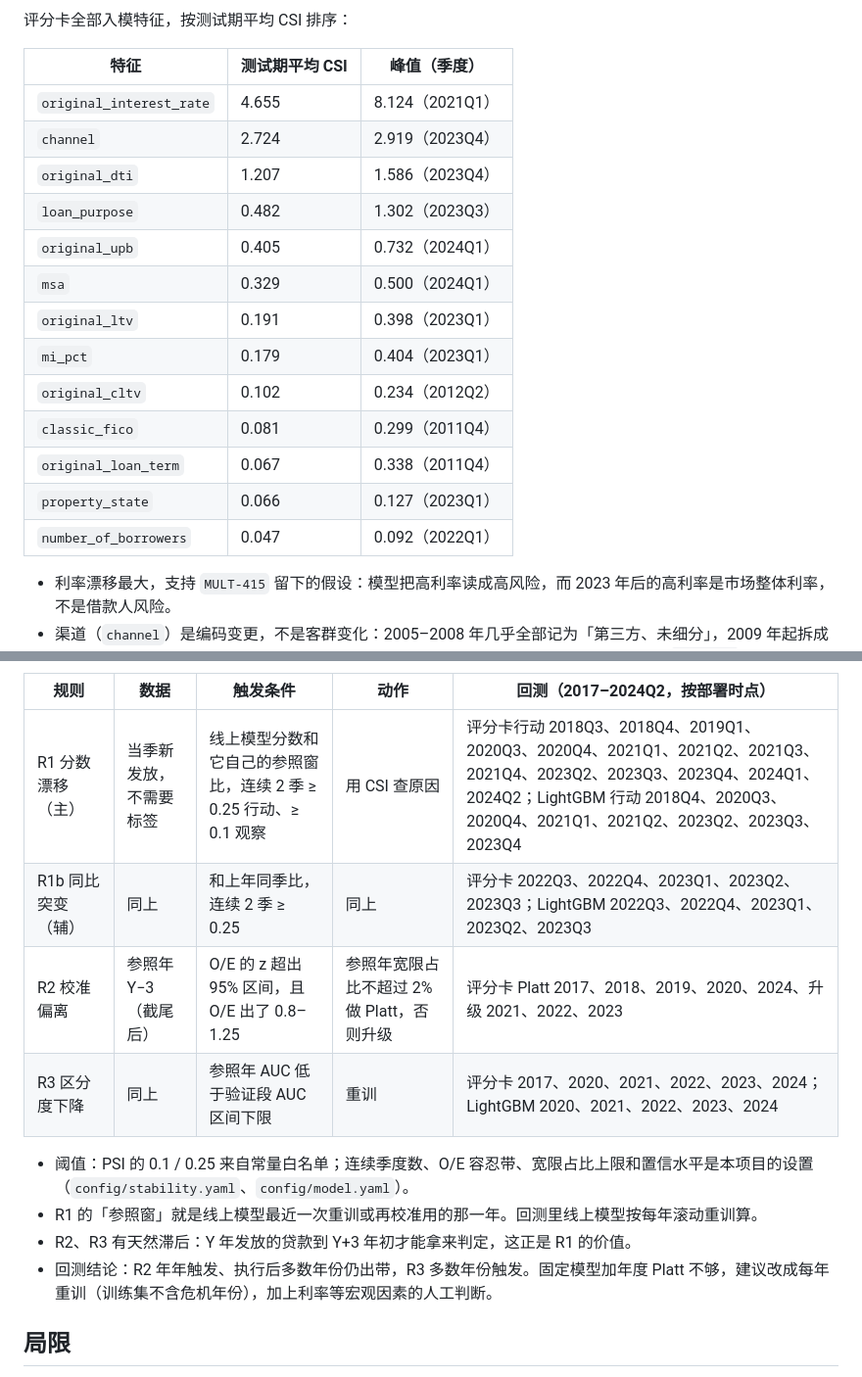
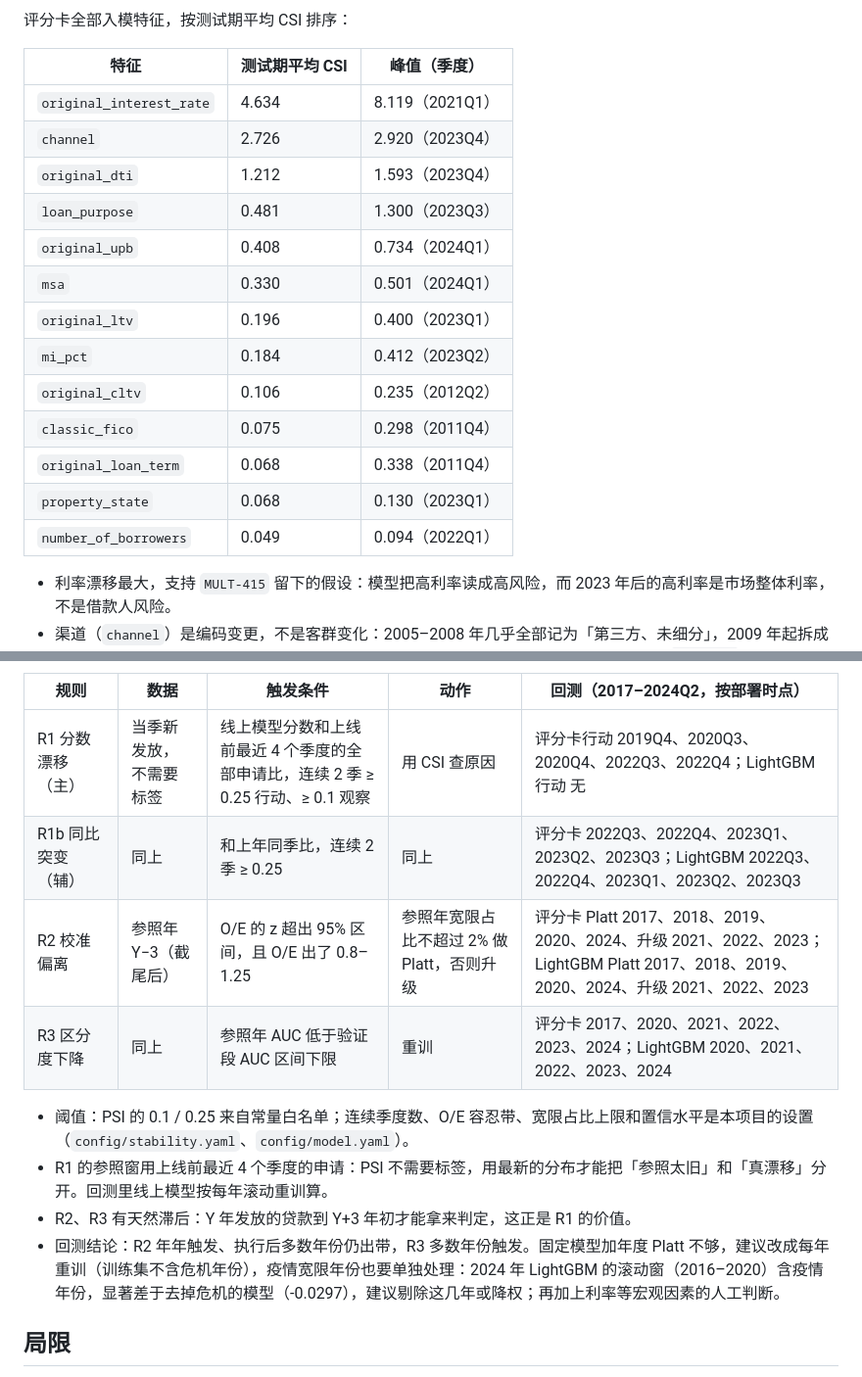
Before and after one commit to OliverOuyang/credit-risk-stability, a Markdown page: reports/stability.md, 2 parts joined by grey strips. Shown at 98% size. Rendered like a GitHub page.

```diff
--- a/reports/stability.md
+++ b/reports/stability.md
@@ -31,19 +33,19 @@
 
 | 特征 | 测试期平均 CSI | 峰值（季度） |
 | --- | --- | --- |
-| `original_interest_rate` | 4.655 | 8.124（2021Q1） |
-| `channel` | 2.724 | 2.919（2023Q4） |
-| `original_dti` | 1.207 | 1.586（2023Q4） |
-| `loan_purpose` | 0.482 | 1.302（2023Q3） |
-| `original_upb` | 0.405 | 0.732（2024Q1） |
-| `msa` | 0.329 | 0.500（2024Q1） |
-| `original_ltv` | 0.191 | 0.398（2023Q1） |
-| `mi_pct` | 0.179 | 0.404（2023Q1） |
-| `original_cltv` | 0.102 | 0.234（2012Q2） |
-| `classic_fico` | 0.081 | 0.299（2011Q4） |
-| `original_loan_term` | 0.067 | 0.338（2011Q4） |
-| `property_state` | 0.066 | 0.127（2023Q1） |
-| `number_of_borrowers` | 0.047 | 0.092（2022Q1） |
+| `original_interest_rate` | 4.634 | 8.119（2021Q1） |
+| `channel` | 2.726 | 2.920（2023Q4） |
+| `original_dti` | 1.212 | 1.593（2023Q4） |
+| `loan_purpose` | 0.481 | 1.300（2023Q3） |
+| `original_upb` | 0.408 | 0.734（2024Q1） |
+| `msa` | 0.330 | 0.501（2024Q1） |
+| `original_ltv` | 0.196 | 0.400（2023Q1） |
+| `mi_pct` | 0.184 | 0.412（2023Q2） |
+| `original_cltv` | 0.106 | 0.235（2012Q2） |
+| `classic_fico` | 0.075 | 0.298（2011Q4） |
+| `original_loan_term` | 0.068 | 0.338（2011Q4） |
+| `property_state` | 0.068 | 0.130（2023Q1） |
+| `number_of_borrowers` | 0.049 | 0.094（2022Q1） |
 
 - 利率漂移最大，支持 `MULT-415` 留下的假设：模型把高利率读成高风险，而 2023 年后的高利率是市场整体利率，不是借款人风险。
 - 渠道（`channel`）是编码变更，不是客群变化：2005–2008 年几乎全部记为「第三方、未细分」，2009 年起拆成经纪和代理两类。评分卡把这个编码切换当成了风险信号，建议在模型里合并这几类（交 `MULT-415` 的后续迭代）。
@@ -145,15 +147,15 @@ flowchart TD
 
 | 规则 | 数据 | 触发条件 | 动作 | 回测（2017–2024Q2，按部署时点） |
 | --- | --- | --- | --- | --- |
-| R1 分数漂移（主） | 当季新发放，不需要标签 | 线上模型分数和它自己的参照窗比，连续 2 季 ≥ 0.25 行动、≥ 0.1 观察 | 用 CSI 查原因 | 评分卡行动 2018Q3、2018Q4、2019Q1、2020Q3、2020Q4、2021Q1、2021Q2、2021Q3、2021Q4、2023Q2、2023Q3、2023Q4、2024Q1、2024Q2；LightGBM 行动 2018Q4、2020Q3、2020Q4、2021Q1、2021Q2、2023Q2、2023Q3、2023Q4 |
+| R1 分数漂移（主） | 当季新发放，不需要标签 | 线上模型分数和上线前最近 4 个季度的全部申请比，连续 2 季 ≥ 0.25 行动、≥ 0.1 观察 | 用 CSI 查原因 | 评分卡行动 2019Q4、2020Q3、2020Q4、2022Q3、2022Q4；LightGBM 行动 无 |
 | R1b 同比突变（辅） | 同上 | 和上年同季比，连续 2 季 ≥ 0.25 | 同上 | 评分卡 2022Q3、2022Q4、2023Q1、2023Q2、2023Q3；LightGBM 2022Q3、2022Q4、2023Q1、2023Q2、2023Q3 |
-| R2 校准偏离 | 参照年 Y−3（截尾后） | O/E 的 z 超出 95% 区间，且 O/E 出了 0.8–1.25 | 参照年宽限占比不超过 2% 做 Platt，否则升级 | 评分卡 Platt 2017、2018、2019、2020、2024、升级 2021、2022、2023 |
+| R2 校准偏离 | 参照年 Y−3（截尾后） | O/E 的 z 超出 95% 区间，且 O/E 出了 0.8–1.25 | 参照年宽限占比不超过 2% 做 Platt，否则升级 | 评分卡 Platt 2017、2018、2019、2020、2024、升级 2021、2022、2023；LightGBM Platt 2017、2018、2019、2020、2024、升级 2021、2022、2023 |
 | R3 区分度下降 | 同上 | 参照年 AUC 低于验证段 AUC 区间下限 | 重训 | 评分卡 2017、2020、2021、2022、2023、2024；LightGBM 2020、2021、2022、2023、2024 |
 
 - 阈值：PSI 的 0.1 / 0.25 来自常量白名单；连续季度数、O/E 容忍带、宽限占比上限和置信水平是本项目的设置（`config/stability.yaml`、`config/model.yaml`）。
-- R1 的「参照窗」就是线上模型最近一次重训或再校准用的那一年。回测里线上模型按每年滚动重训算。
+- R1 的参照窗用上线前最近 4 个季度的申请：PSI 不需要标签，用最新的分布才能把「参照太旧」和「真漂移」分开。回测里线上模型按每年滚动重训算。
 - R2、R3 有天然滞后：Y 年发放的贷款到 Y+3 年初才能拿来判定，这正是 R1 的价值。
-- 回测结论：R2 年年触发、执行后多数年份仍出带，R3 多数年份触发。固定模型加年度 Platt 不够，建议改成每年重训（训练集不含危机年份），加上利率等宏观因素的人工判断。
+- 回测结论：R2 年年触发、执行后多数年份仍出带，R3 多数年份触发。固定模型加年度 Platt 不够，建议改成每年重训（训练集不含危机年份），疫情宽限年份也要单独处理：2024 年 LightGBM 的滚动窗（2016–2020）含疫情年份，显著差于去掉危机的模型（-0.0297），建议剔除这几年或降权；再加上利率等宏观因素的人工判断。
 
 ## 局限
 
```
Also changed, not shown: other parts of reports/stability.md (+10 -8 lines), reports/stability.tmpl.md (+14 -12 lines), reports/figures/stability_csi.png, reports/figures/stability_quarterly.png, 5 other files.
